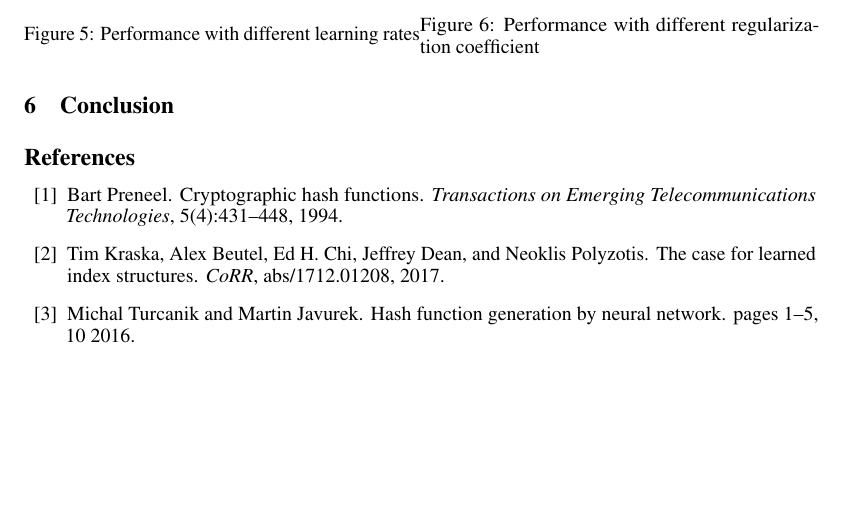
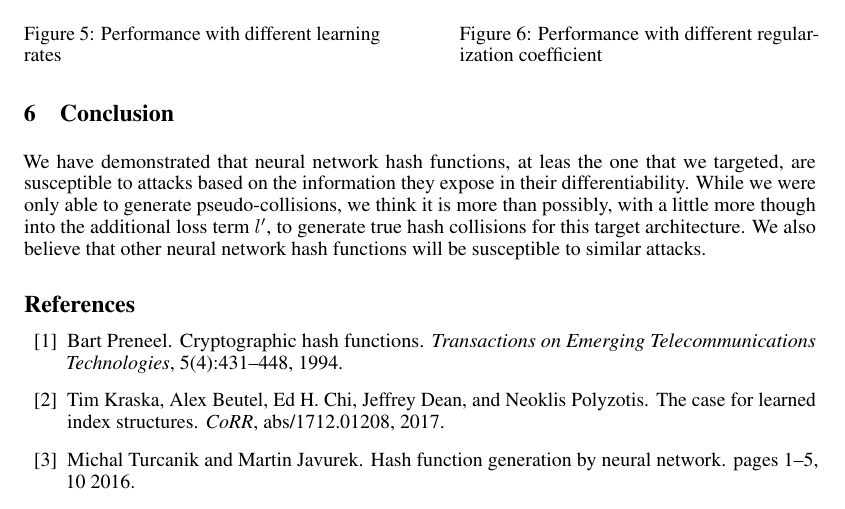
Before and after one commit to FoConrad/NN-Hashing, a LaTeX paper (writings/write_up/write_up.tex): part of page 4 of 4, cut so that both start at the same text, the shorter picture padded with empty space. Compiled offline with pdfLaTeX.

Commit message:
Fixed images, sections, and added conclusion

```diff
--- a/writings/write_up/write_up.tex
+++ b/writings/write_up/write_up.tex
@@ -247,6 +248,13 @@ The regularization coefficient has minimal impact on performance when it is less
 
 
 \section{Conclusion}
+We have demonstrated that neural network hash functions, at leas the one that
+we targeted, are susceptible to attacks based on the information they expose in
+their differentiability. While we were only able to generate pseudo-collisions,
+we think it is more than possibly, with a little more though into the
+additional loss term $l'$, to generate true hash collisions for this target
+architecture. We also believe that other neural network hash functions will be
+susceptible to similar attacks.
 
 \bibliographystyle{unsrt}
 \bibliography{ref}
```
Also changed, not shown: writings/write_up/write_up.tex (19 more changed lines).
